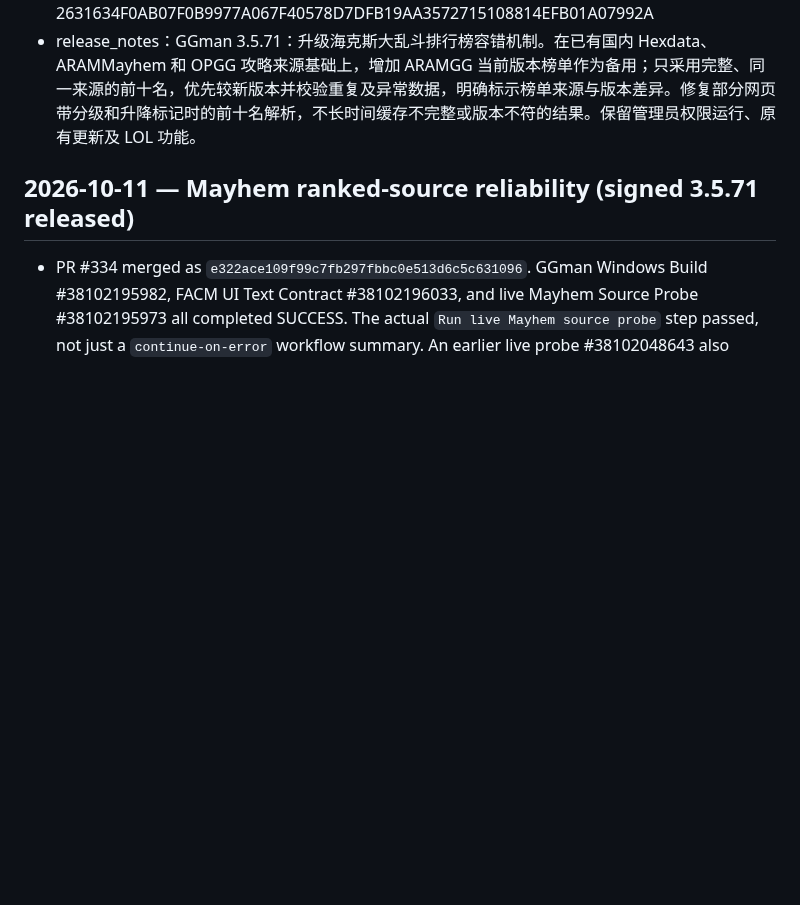
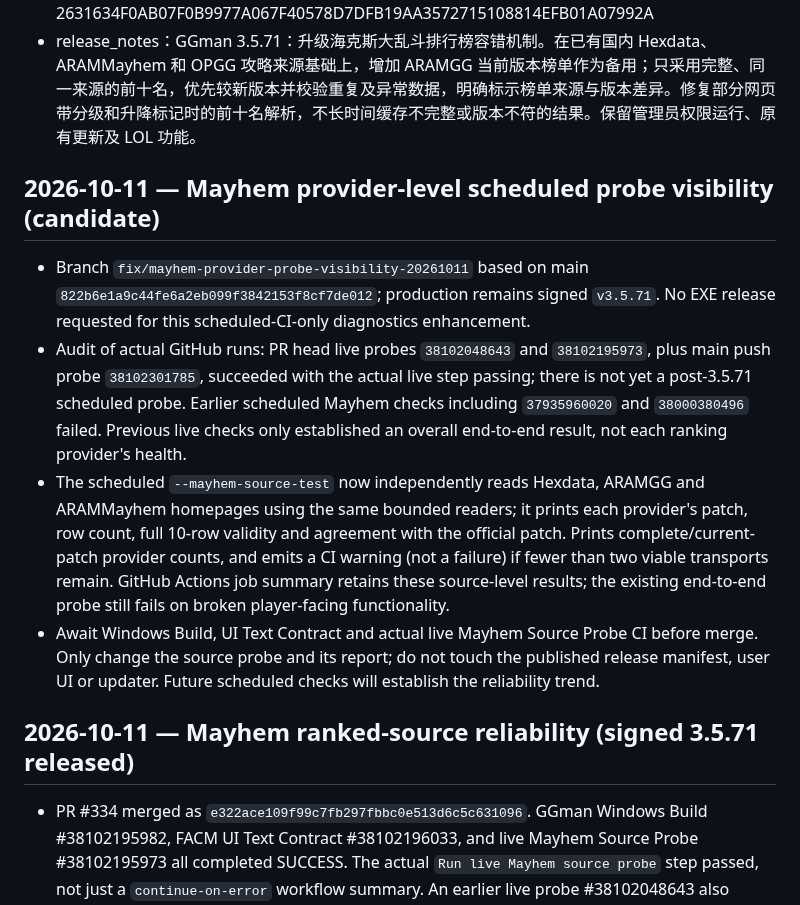
Before and after one commit to xianyumht-cmd/facm, a Markdown page: docs/PROJECT_STATE.md, the part around the change. GitHub-like rendering; blank space fills up the shorter version.

Commit message:
docs: capture scheduled Mayhem provider health monitoring and failure history

```diff
--- a/docs/PROJECT_STATE.md
+++ b/docs/PROJECT_STATE.md
@@ -11,6 +11,13 @@
 - Release GGman.exe SHA-256：2631634F0AB07F0B9977A067F40578D7DFB19AA3572715108814EFB01A07992A
 - release_notes：GGman 3.5.71：升级海克斯大乱斗排行榜容错机制。在已有国内 Hexdata、ARAMMayhem 和 OPGG 攻略来源基础上，增加 ARAMGG 当前版本榜单作为备用；只采用完整、同一来源的前十名，优先较新版本并校验重复及异常数据，明确标示榜单来源与版本差异。修复部分网页带分级和升降标记时的前十名解析，不长时间缓存不完整或版本不符的结果。保留管理员权限运行、原有更新及 LOL 功能。
 <!-- FACM_RELEASE_STATE_END -->
+
+## 2026-10-11 — Mayhem provider-level scheduled probe visibility (candidate)
+
+- Branch `fix/mayhem-provider-probe-visibility-20261011` based on main `822b6e1a9c44fe6a2eb099f3842153f8cf7de012`; production remains signed `v3.5.71`. No EXE release requested for this scheduled-CI-only diagnostics enhancement.
+- Audit of actual GitHub runs: PR head live probes `38102048643` and `38102195973`, plus main push probe `38102301785`, succeeded with the actual live step passing; there is not yet a post-3.5.71 scheduled probe. Earlier scheduled Mayhem checks including `37935960020` and `38000380496` failed. Previous live checks only established an overall end-to-end result, not each ranking provider's health.
+- The scheduled `--mayhem-source-test` now independently reads Hexdata, ARAMGG and ARAMMayhem homepages using the same bounded readers; it prints each provider's patch, row count, full 10-row validity and agreement with the official patch. Prints complete/current-patch provider counts, and emits a CI warning (not a failure) if fewer than two viable transports remain. GitHub Actions job summary retains these source-level results; the existing end-to-end probe still fails on broken player-facing functionality.
+- Await Windows Build, UI Text Contract and actual live Mayhem Source Probe CI before merge. Only change the source probe and its report; do not touch the published release manifest, user UI or updater. Future scheduled checks will establish the reliability trend.
 
 ## 2026-10-11 — Mayhem ranked-source reliability (signed 3.5.71 released)
 
```
